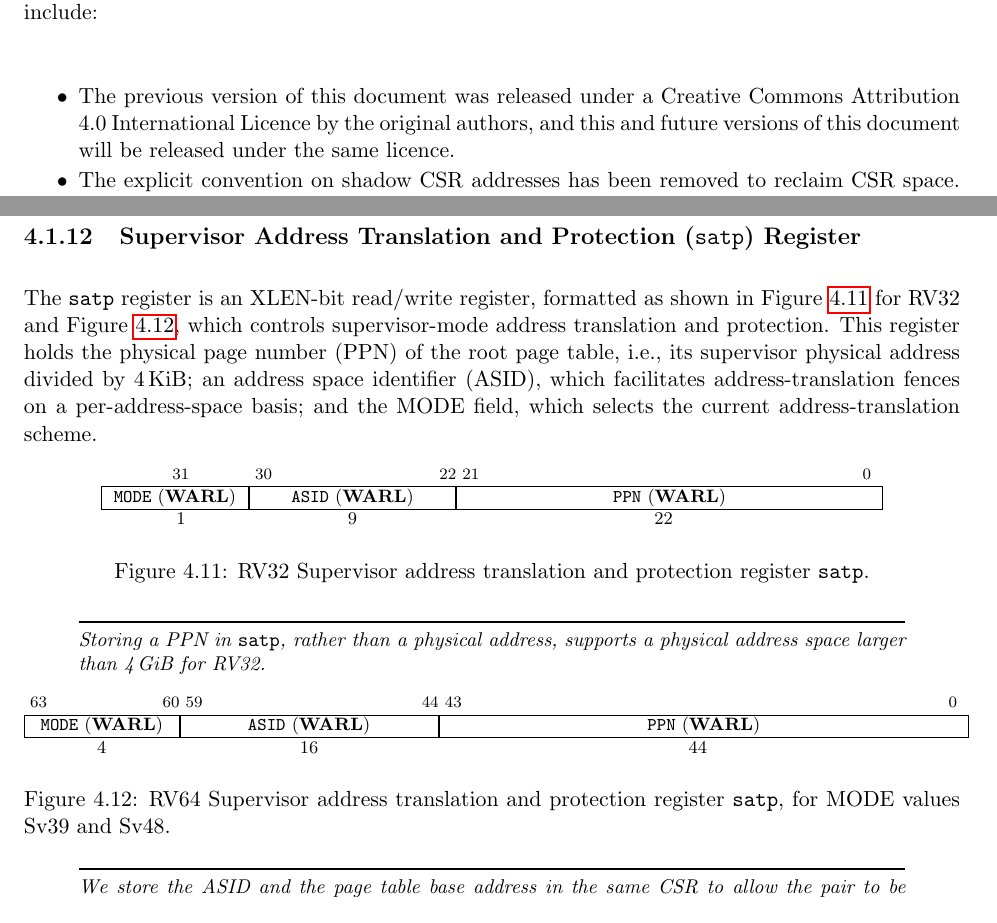
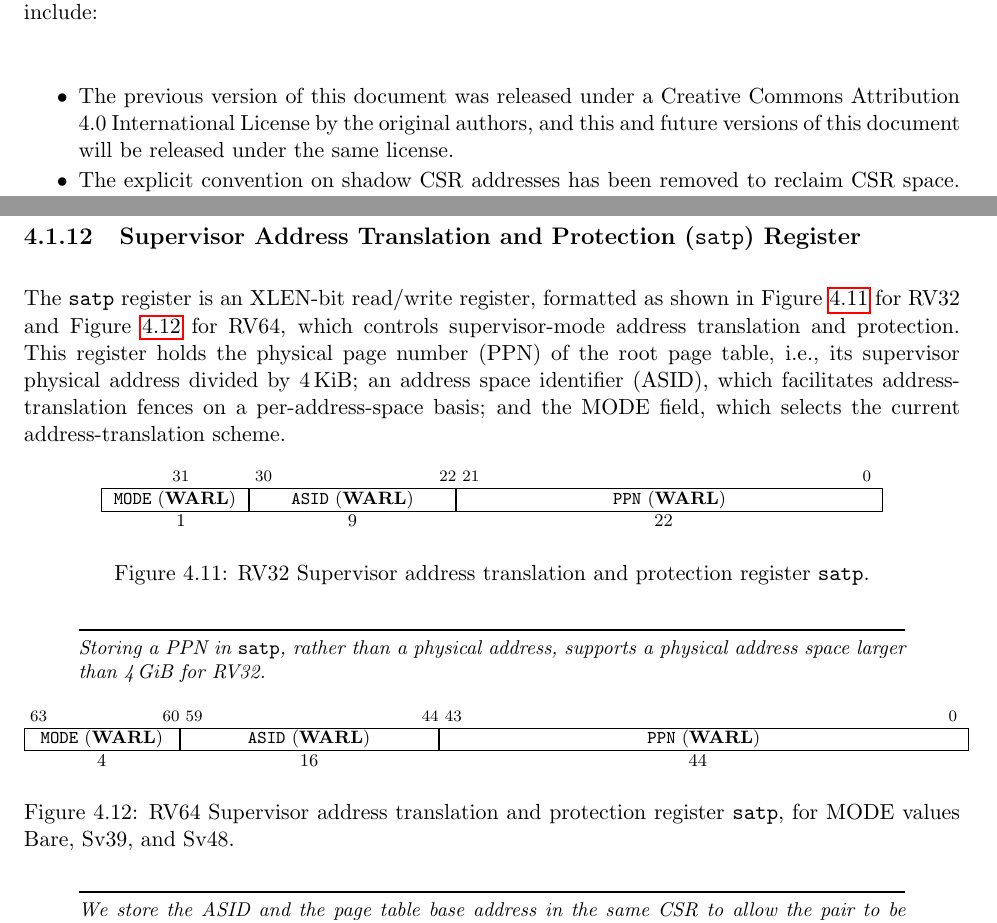
Before and after one commit to riscv/riscv-isa-manual, a LaTeX thesis (src/riscv-privileged.tex, which reads src/priv-preface.tex, src/supervisor.tex): two parts of pages 4 and 67 of 91, joined at a grey line, cut so that both start at the same text. Compiled offline with pdfLaTeX.

Commit message:
fix typos

```diff
--- a/src/priv-preface.tex
+++ b/src/priv-preface.tex
@@ -23,9 +23,9 @@ architecture proposal.  Changes from version 1.9.1 include:
   \parskip 0pt
   \itemsep 1pt
 \item The previous version of this document was released under a
-  Creative Commons Attribution 4.0 International Licence by the
+  Creative Commons Attribution 4.0 International License by the
   original authors, and this and future versions of this document will
-  be released under the same licence.
+  be released under the same license.
 \item The explicit convention on shadow CSR addresses has been removed
   to reclaim CSR space.  Shadow CSRs can still be added as needed.
 \item The {\tt mvendorid} register now contains the JEDEC code of the
--- a/src/supervisor.tex
+++ b/src/supervisor.tex
@@ -715,7 +715,7 @@ smaller of XLEN and the width of the longest supported instruction.
 \label{sec:satp}
 
 The {\tt satp} register is an XLEN-bit read/write register, formatted as shown
-in Figure~\ref{rv32satp} for RV32 and Figure~\ref{rv64satp}, which
+in Figure~\ref{rv32satp} for RV32 and Figure~\ref{rv64satp} for RV64, which
 controls supervisor-mode address translation and protection.
 This register holds the physical page number (PPN) of the root page
 table, i.e., its supervisor physical address divided by \wunits{4}{KiB};
@@ -767,7 +767,7 @@ a physical address space larger than \wunits{4}{GiB} for RV32.
 }
 \vspace{-0.1in}
 \caption{RV64 Supervisor address translation and protection register {\tt satp}, for MODE
-values Sv39 and Sv48.}
+values Bare, Sv39, and Sv48.}
 \label{rv64satp}
 \end{figure}
 
```
Also changed, not shown: src/machine.tex (+1 -1 lines), src/preface.tex (+2 -2 lines), src/supervisor.tex (2 more changed lines).
